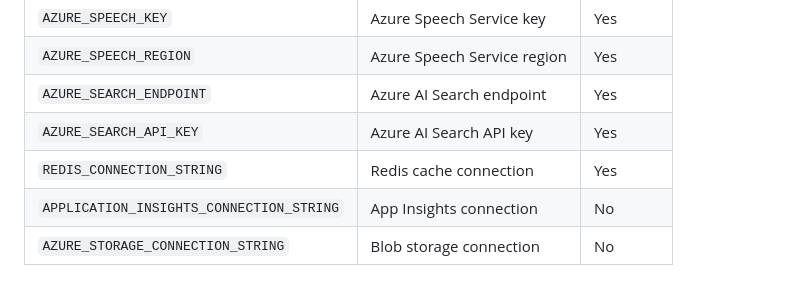
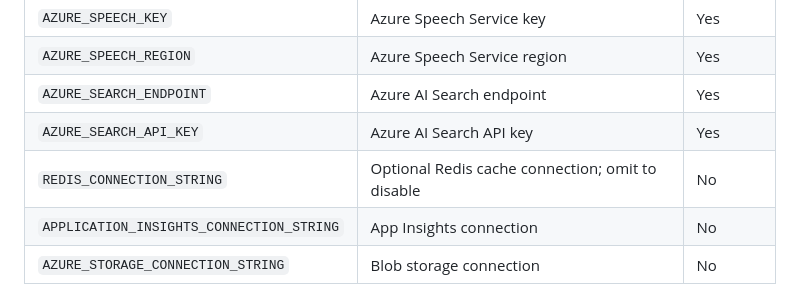
Before and after one commit to vafaei-ar/VERA-cloud, a Markdown page: README.md, the part around the change. GitHub-like rendering.

Commit message:
Make Redis optional

```diff
--- a/README.md
+++ b/README.md
@@ -210,7 +210,7 @@ VERA-cloud/
 | `AZURE_SPEECH_REGION` | Azure Speech Service region | Yes |
 | `AZURE_SEARCH_ENDPOINT` | Azure AI Search endpoint | Yes |
 | `AZURE_SEARCH_API_KEY` | Azure AI Search API key | Yes |
-| `REDIS_CONNECTION_STRING` | Redis cache connection | Yes |
+| `REDIS_CONNECTION_STRING` | Optional Redis cache connection; omit to disable | No |
 | `APPLICATION_INSIGHTS_CONNECTION_STRING` | App Insights connection | No |
 | `AZURE_STORAGE_CONNECTION_STRING` | Blob storage connection | No |
 
```
